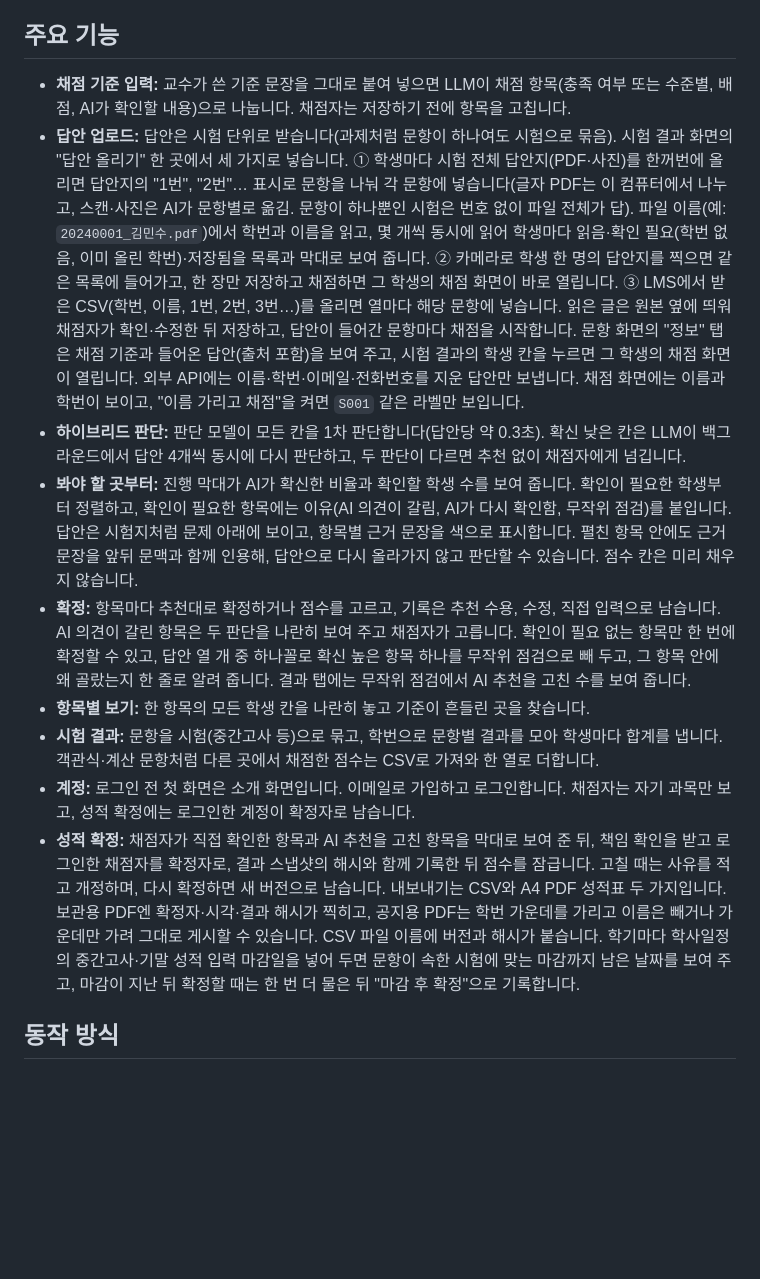
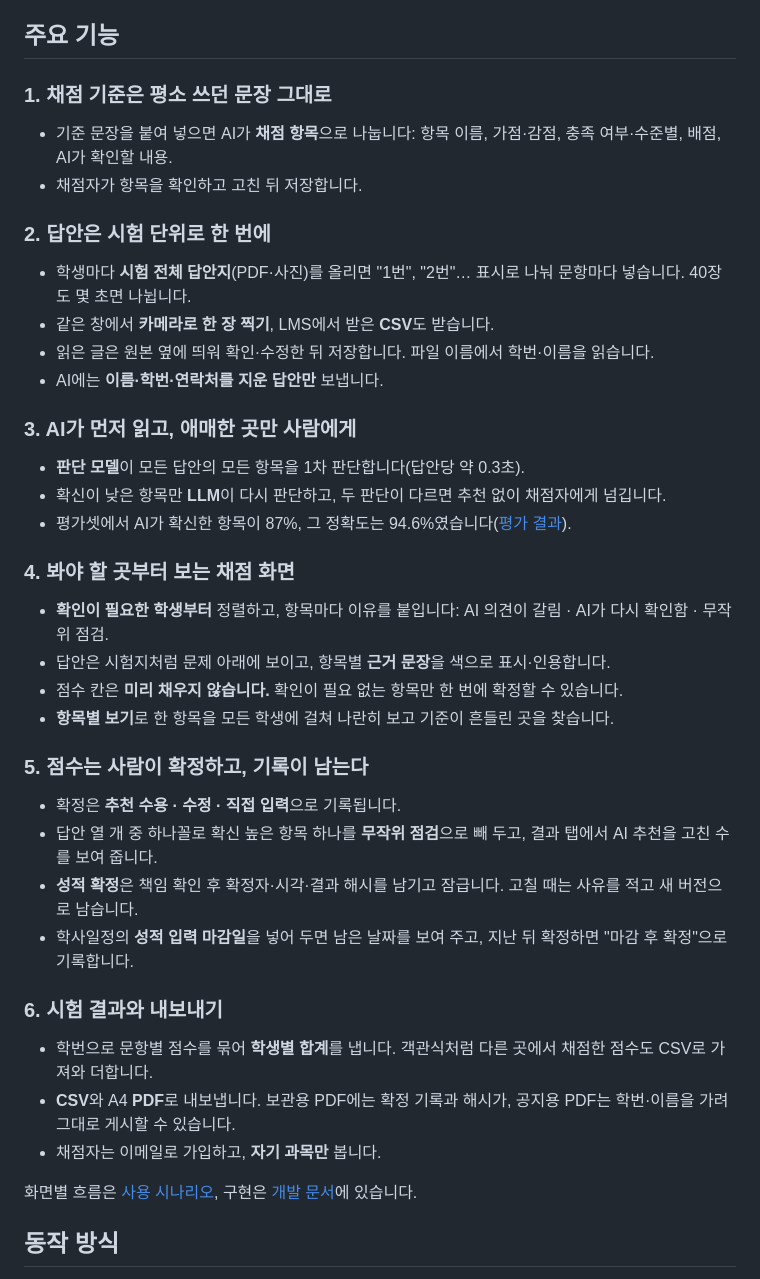
Before and after one commit to GrntKim/FastABC, a Markdown page: README.md, the part around the change. GitHub-like rendering; blank space fills up the shorter version.

Commit message:
docs: regroup the README features into six headed strengths a reader can scan

```diff
--- a/README.md
+++ b/README.md
@@ -14,15 +14,45 @@
 
 ## 주요 기능
 
-- **채점 기준 입력:** 교수가 쓴 기준 문장을 그대로 붙여 넣으면 LLM이 채점 항목(충족 여부 또는 수준별, 배점, AI가 확인할 내용)으로 나눕니다. 채점자는 저장하기 전에 항목을 고칩니다.
-- **답안 업로드:** 답안은 시험 단위로 받습니다(과제처럼 문항이 하나여도 시험으로 묶음). 시험 결과 화면의 "답안 올리기" 한 곳에서 세 가지로 넣습니다. ① 학생마다 시험 전체 답안지(PDF·사진)를 한꺼번에 올리면 답안지의 "1번", "2번"… 표시로 문항을 나눠 각 문항에 넣습니다(글자 PDF는 이 컴퓨터에서 나누고, 스캔·사진은 AI가 문항별로 옮김. 문항이 하나뿐인 시험은 번호 없이 파일 전체가 답). 파일 이름(예: `20240001_김민수.pdf`)에서 학번과 이름을 읽고, 몇 개씩 동시에 읽어 학생마다 읽음·확인 필요(학번 없음, 이미 올린 학번)·저장됨을 목록과 막대로 보여 줍니다. ② 카메라로 학생 한 명의 답안지를 찍으면 같은 목록에 들어가고, 한 장만 저장하고 채점하면 그 학생의 채점 화면이 바로 열립니다. ③ LMS에서 받은 CSV(학번, 이름, 1번, 2번, 3번…)를 올리면 열마다 해당 문항에 넣습니다. 읽은 글은 원본 옆에 띄워 채점자가 확인·수정한 뒤 저장하고, 답안이 들어간 문항마다 채점을 시작합니다. 문항 화면의 "정보" 탭은 채점 기준과 들어온 답안(출처 포함)을 보여 주고, 시험 결과의 학생 칸을 누르면 그 학생의 채점 화면이 열립니다. 외부 API에는 이름·학번·이메일·전화번호를 지운 답안만 보냅니다. 채점 화면에는 이름과 학번이 보이고, "이름 가리고 채점"을 켜면 `S001` 같은 라벨만 보입니다.
-- **하이브리드 판단:** 판단 모델이 모든 칸을 1차 판단합니다(답안당 약 0.3초). 확신 낮은 칸은 LLM이 백그라운드에서 답안 4개씩 동시에 다시 판단하고, 두 판단이 다르면 추천 없이 채점자에게 넘깁니다.
-- **봐야 할 곳부터:** 진행 막대가 AI가 확신한 비율과 확인할 학생 수를 보여 줍니다. 확인이 필요한 학생부터 정렬하고, 확인이 필요한 항목에는 이유(AI 의견이 갈림, AI가 다시 확인함, 무작위 점검)를 붙입니다. 답안은 시험지처럼 문제 아래에 보이고, 항목별 근거 문장을 색으로 표시합니다. 펼친 항목 안에도 근거 문장을 앞뒤 문맥과 함께 인용해, 답안으로 다시 올라가지 않고 판단할 수 있습니다. 점수 칸은 미리 채우지 않습니다.
-- **확정:** 항목마다 추천대로 확정하거나 점수를 고르고, 기록은 추천 수용, 수정, 직접 입력으로 남습니다. AI 의견이 갈린 항목은 두 판단을 나란히 보여 주고 채점자가 고릅니다. 확인이 필요 없는 항목만 한 번에 확정할 수 있고, 답안 열 개 중 하나꼴로 확신 높은 항목 하나를 무작위 점검으로 빼 두고, 그 항목 안에 왜 골랐는지 한 줄로 알려 줍니다. 결과 탭에는 무작위 점검에서 AI 추천을 고친 수를 보여 줍니다.
-- **항목별 보기:** 한 항목의 모든 학생 칸을 나란히 놓고 기준이 흔들린 곳을 찾습니다.
-- **시험 결과:** 문항을 시험(중간고사 등)으로 묶고, 학번으로 문항별 결과를 모아 학생마다 합계를 냅니다. 객관식·계산 문항처럼 다른 곳에서 채점한 점수는 CSV로 가져와 한 열로 더합니다.
-- **계정:** 로그인 전 첫 화면은 소개 화면입니다. 이메일로 가입하고 로그인합니다. 채점자는 자기 과목만 보고, 성적 확정에는 로그인한 계정이 확정자로 남습니다.
-- **성적 확정:** 채점자가 직접 확인한 항목과 AI 추천을 고친 항목을 막대로 보여 준 뒤, 책임 확인을 받고 로그인한 채점자를 확정자로, 결과 스냅샷의 해시와 함께 기록한 뒤 점수를 잠급니다. 고칠 때는 사유를 적고 개정하며, 다시 확정하면 새 버전으로 남습니다. 내보내기는 CSV와 A4 PDF 성적표 두 가지입니다. 보관용 PDF엔 확정자·시각·결과 해시가 찍히고, 공지용 PDF는 학번 가운데를 가리고 이름은 빼거나 가운데만 가려 그대로 게시할 수 있습니다. CSV 파일 이름에 버전과 해시가 붙습니다. 학기마다 학사일정의 중간고사·기말 성적 입력 마감일을 넣어 두면 문항이 속한 시험에 맞는 마감까지 남은 날짜를 보여 주고, 마감이 지난 뒤 확정할 때는 한 번 더 물은 뒤 "마감 후 확정"으로 기록합니다.
+### 1. 채점 기준은 평소 쓰던 문장 그대로
+
+- 기준 문장을 붙여 넣으면 AI가 **채점 항목**으로 나눕니다: 항목 이름, 가점·감점, 충족 여부·수준별, 배점, AI가 확인할 내용.
+- 채점자가 항목을 확인하고 고친 뒤 저장합니다.
+
+### 2. 답안은 시험 단위로 한 번에
+
+- 학생마다 **시험 전체 답안지**(PDF·사진)를 올리면 "1번", "2번"… 표시로 나눠 문항마다 넣습니다. 40장도 몇 초면 나뉩니다.
+- 같은 창에서 **카메라로 한 장 찍기**, LMS에서 받은 **CSV**도 받습니다.
+- 읽은 글은 원본 옆에 띄워 확인·수정한 뒤 저장합니다. 파일 이름에서 학번·이름을 읽습니다.
+- AI에는 **이름·학번·연락처를 지운 답안만** 보냅니다.
+
+### 3. AI가 먼저 읽고, 애매한 곳만 사람에게
+
+- **판단 모델**이 모든 답안의 모든 항목을 1차 판단합니다(답안당 약 0.3초).
+- 확신이 낮은 항목만 **LLM**이 다시 판단하고, 두 판단이 다르면 추천 없이 채점자에게 넘깁니다.
+- 평가셋에서 AI가 확신한 항목이 87%, 그 정확도는 94.6%였습니다([평가 결과](#평가-결과)).
+
+### 4. 봐야 할 곳부터 보는 채점 화면
+
+- **확인이 필요한 학생부터** 정렬하고, 항목마다 이유를 붙입니다: AI 의견이 갈림 · AI가 다시 확인함 · 무작위 점검.
+- 답안은 시험지처럼 문제 아래에 보이고, 항목별 **근거 문장**을 색으로 표시·인용합니다.
+- 점수 칸은 **미리 채우지 않습니다.** 확인이 필요 없는 항목만 한 번에 확정할 수 있습니다.
+- **항목별 보기**로 한 항목을 모든 학생에 걸쳐 나란히 보고 기준이 흔들린 곳을 찾습니다.
+
+### 5. 점수는 사람이 확정하고, 기록이 남는다
+
+- 확정은 **추천 수용 · 수정 · 직접 입력**으로 기록됩니다.
+- 답안 열 개 중 하나꼴로 확신 높은 항목 하나를 **무작위 점검**으로 빼 두고, 결과 탭에서 AI 추천을 고친 수를 보여 줍니다.
+- **성적 확정**은 책임 확인 후 확정자·시각·결과 해시를 남기고 잠급니다. 고칠 때는 사유를 적고 새 버전으로 남습니다.
+- 학사일정의 **성적 입력 마감일**을 넣어 두면 남은 날짜를 보여 주고, 지난 뒤 확정하면 "마감 후 확정"으로 기록합니다.
+
+### 6. 시험 결과와 내보내기
+
+- 학번으로 문항별 점수를 묶어 **학생별 합계**를 냅니다. 객관식처럼 다른 곳에서 채점한 점수도 CSV로 가져와 더합니다.
+- **CSV**와 A4 **PDF**로 내보냅니다. 보관용 PDF에는 확정 기록과 해시가, 공지용 PDF는 학번·이름을 가려 그대로 게시할 수 있습니다.
+- 채점자는 이메일로 가입하고, **자기 과목만** 봅니다.
+
+화면별 흐름은 [사용 시나리오](docs/scenario.md), 구현은 [개발 문서](docs/development.md)에 있습니다.
 
 ## 동작 방식
 
```
